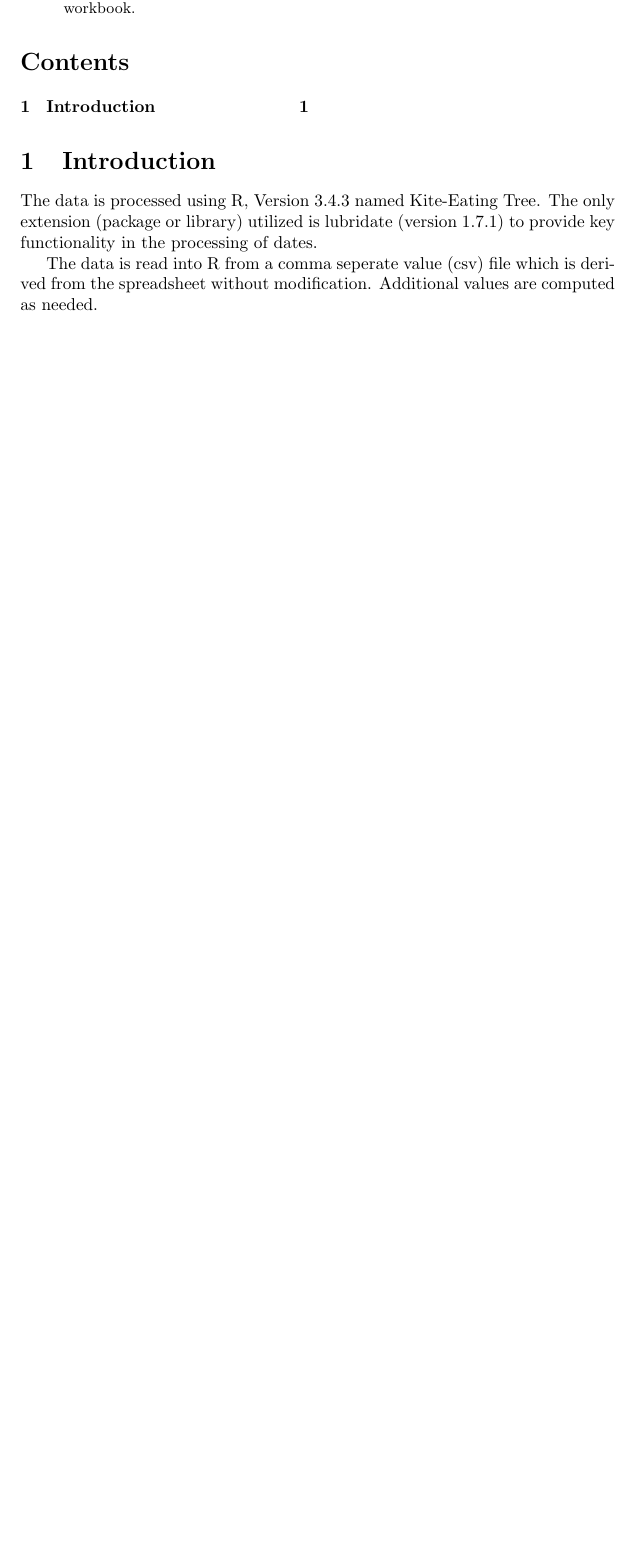
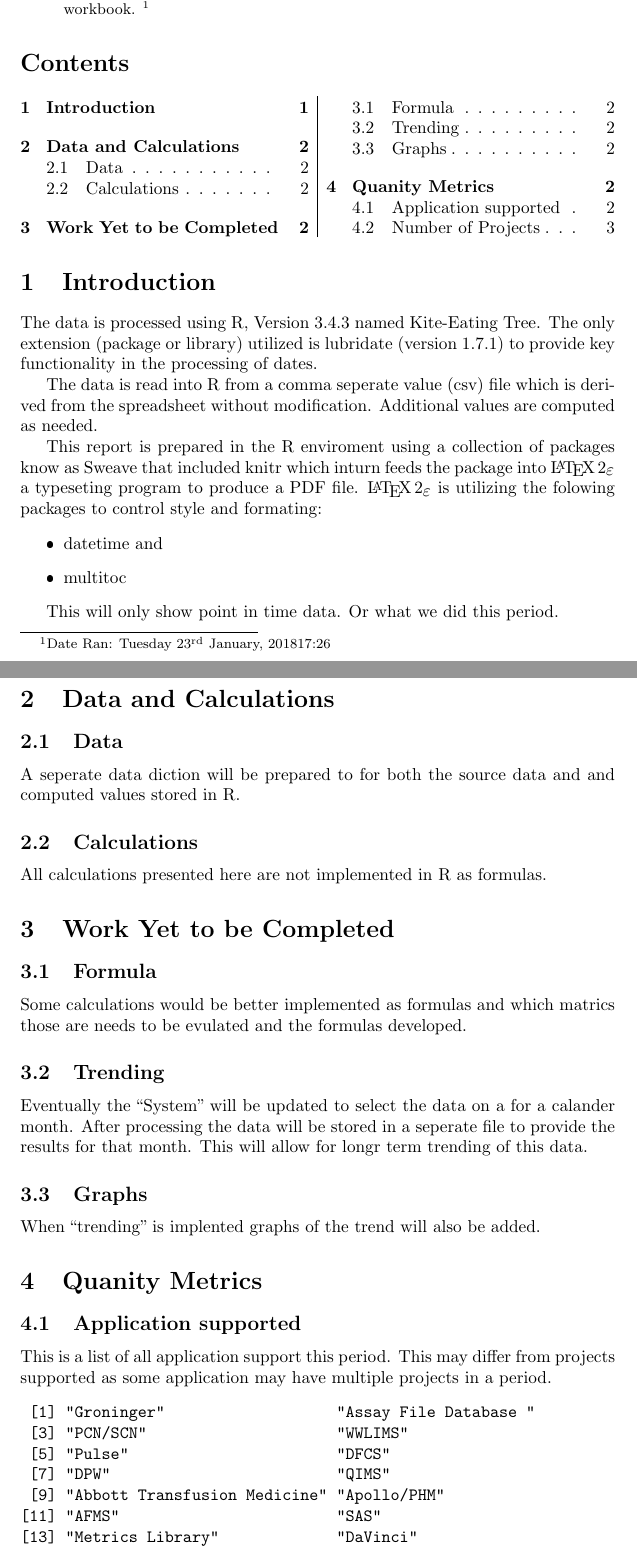
Before and after one commit to ab9sq/firstPassAcceptance, a LaTeX paper (Sweave/Exploration.tex): part of the page before the commit and two parts of pages 1 and 2 of 3 after it, the two joined at a grey line, cut at the place of the change, the shorter picture padded with empty space. The pictures show the PDF file Sweave/Exploration.pdf that the author committed with the source.

Commit message:
end of day

```diff
--- a/Sweave/Exploration.tex
+++ b/Sweave/Exploration.tex
@@ -31,6 +32,61 @@ key functionality in the processing of dates.
 The data is read into R from a comma seperate value (csv) file which is derived
 from the spreadsheet without modification. Additional values are computed as needed.
 
+This report is prepared in the R enviroment using a collection of packages know as
+Sweave that included knitr which inturn feeds the package into \LaTeXe{} a typeseting
+program to produce a PDF file. \LaTeXe{} is utilizing the folowing packages to control
+style and formating:
+\begin{itemize}
+\item datetime and
+\item multitoc
+\end{itemize}
+
+This will only show point in time data. Or what we did this period.
+
+\section{Data and Calculations}
+\subsection{Data}
+A seperate data diction will be prepared to for both the source data
+and and computed values stored in R.
+
+\subsection{Calculations}
+All calculations presented here are not implemented in R as formulas.
+
+\section{Work Yet to be Completed}
+\subsection{Formula}
+Some calculations would be better implemented as formulas and which matrics those
+are needs to be evulated and the formulas developed.
+\subsection{Trending}
+Eventually the ``System'' will be updated to select the data on a for a calander
+month. After processing the data will be stored in a seperate file to provide the
+results for that month. This will allow for longr term trending of this data.
+\subsection{Graphs}
+When ``trending'' is implented graphs of the trend will also be added.
+
+\section{Quanity Metrics}
+\subsection{Application supported}
+This is a list of all application support this period. This may differ from projects
+supported as some application may have multiple projects in a period.
+\begin{Schunk}
+\begin{Soutput}
+ [1] "Groninger"                   "Assay File Database "
+ [3] "PCN/SCN"                     "WWLIMS"
+ [5] "Pulse"                       "DFCS"
+ [7] "DPW"                         "QIMS"
+ [9] "Abbott Transfusion Medicine" "Apollo/PHM"
+[11] "AFMS"                        "SAS"
+[13] "Metrics Library"             "DaVinci"
+\end{Soutput}
+\end{Schunk}
+\subsection{Number of Projects}
+The total number of unique projects worked on this period. This may differ from the
+application list becouse some application may have more than one project in a periond.
+\begin{Schunk}
+\begin{Soutput}
+[1] 15
+\end{Soutput}
+\end{Schunk}
+
+
 
 
 
```
Also changed, not shown: Sweave/Exploration.pdf, Sweave/Exploration.tex (7 more changed lines), 3 other files.
